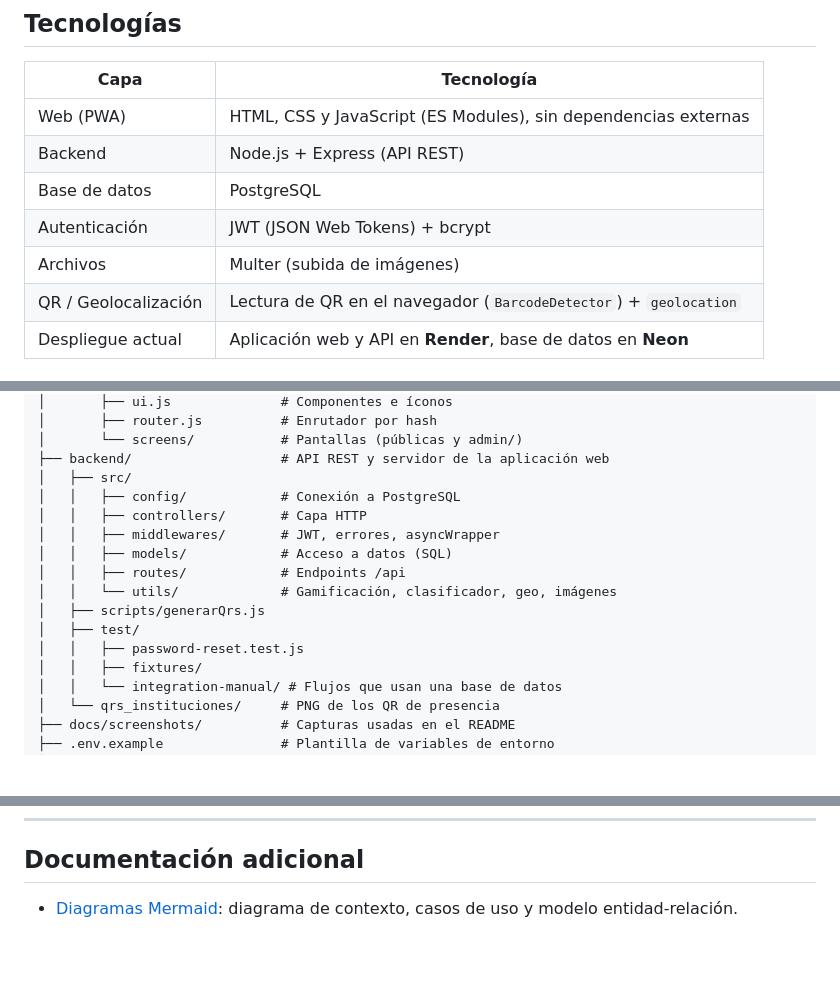
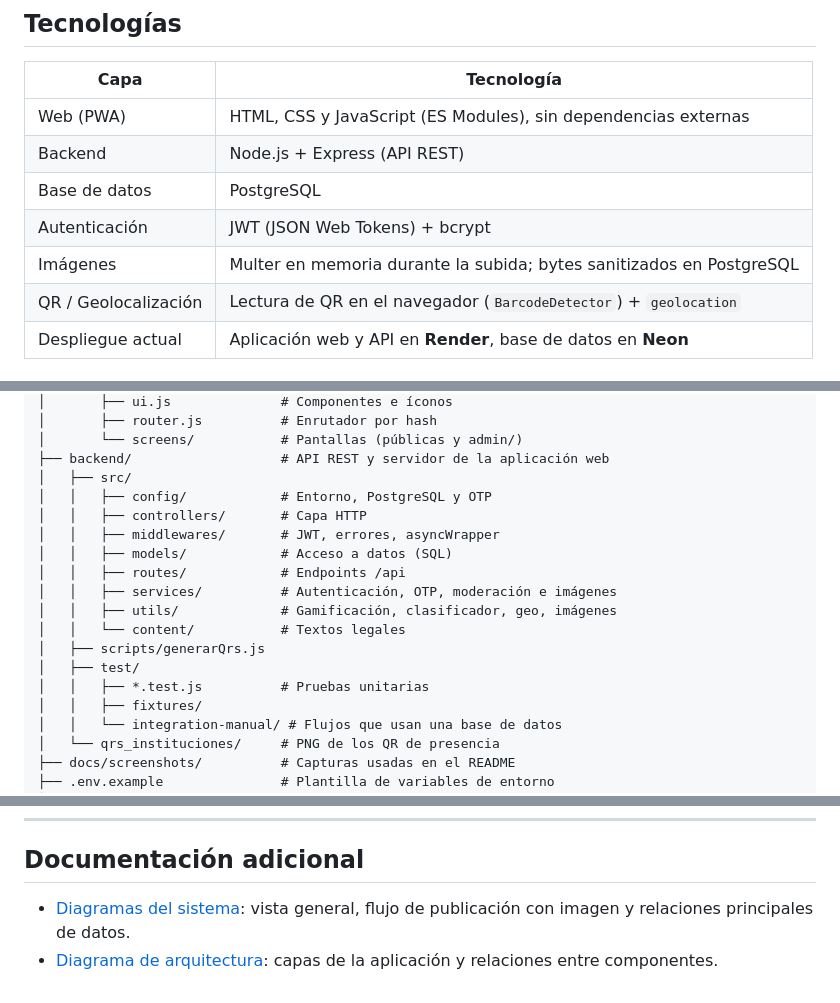
Before and after one commit to GVal24/switchWeb, a Markdown page: README.md, 3 parts joined by grey strips. Drawn GitHub-style; blank space fills up the shorter version.

```diff
--- a/README.md
+++ b/README.md
@@ -32,7 +32,7 @@ Este repositorio contiene la **versión web progresiva (PWA)** de Switch, que se
 | Backend | Node.js + Express (API REST) |
 | Base de datos | PostgreSQL |
 | Autenticación | JWT (JSON Web Tokens) + bcrypt |
-| Archivos | Multer (subida de imágenes) |
+| Imágenes | Multer en memoria durante la subida; bytes sanitizados en PostgreSQL |
 | QR / Geolocalización | Lectura de QR en el navegador (`BarcodeDetector`) + `geolocation` |
 | Despliegue actual | Aplicación web y API en **Render**, base de datos en **Neon** |
 
@@ -76,15 +76,17 @@ switchWeb/
 │       └── screens/           # Pantallas (públicas y admin/)
 ├── backend/                   # API REST y servidor de la aplicación web
 │   ├── src/
-│   │   ├── config/            # Conexión a PostgreSQL
+│   │   ├── config/            # Entorno, PostgreSQL y OTP
 │   │   ├── controllers/       # Capa HTTP
 │   │   ├── middlewares/       # JWT, errores, asyncWrapper
 │   │   ├── models/            # Acceso a datos (SQL)
 │   │   ├── routes/            # Endpoints /api
-│   │   └── utils/             # Gamificación, clasificador, geo, imágenes
+│   │   ├── services/          # Autenticación, OTP, moderación e imágenes
+│   │   ├── utils/             # Gamificación, clasificador, geo, imágenes
+│   │   └── content/           # Textos legales
 │   ├── scripts/generarQrs.js
 │   ├── test/
-│   │   ├── password-reset.test.js
+│   │   ├── *.test.js          # Pruebas unitarias
 │   │   ├── fixtures/
 │   │   └── integration-manual/ # Flujos que usan una base de datos
 │   └── qrs_instituciones/     # PNG de los QR de presencia
@@ -223,4 +233,5 @@ La cuenta administradora permite probar el panel; las cuentas Lucía, Pedro y An
 
 ## Documentación adicional
 
-- [Diagramas Mermaid](diagramas_mermaid_srs.md): diagrama de contexto, casos de uso y modelo entidad-relación.
+- [Diagramas del sistema](diagramas_mermaid_srs.md): vista general, flujo de publicación con imagen y relaciones principales de datos.
+- [Diagrama de arquitectura](.github/modernize/assessment/engines/facts/architecture-diagram.md): capas de la aplicación y relaciones entre componentes.
```
Also changed, not shown: other parts of README.md (+15 -7 lines), diagramas_mermaid_srs.md (+112 -213 lines), 1 other file.
